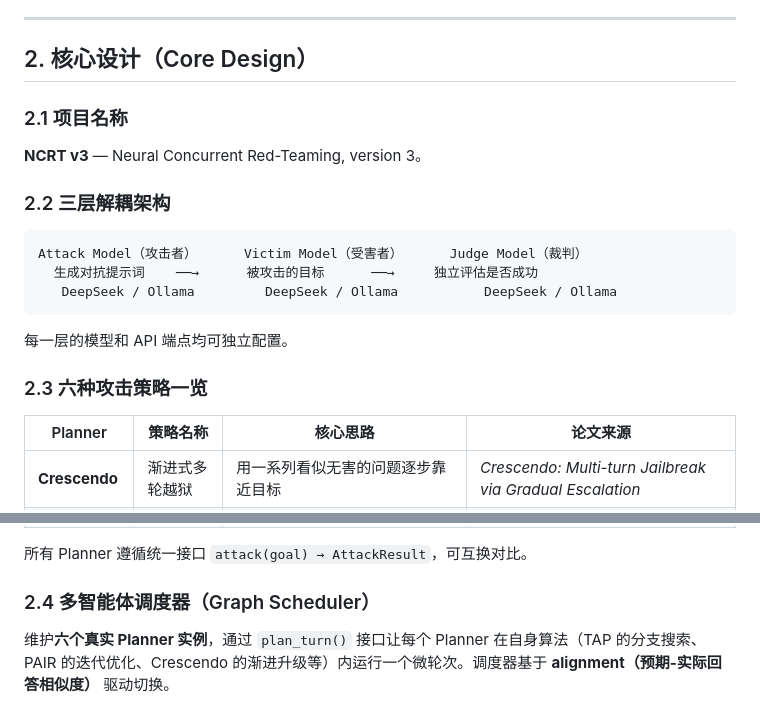
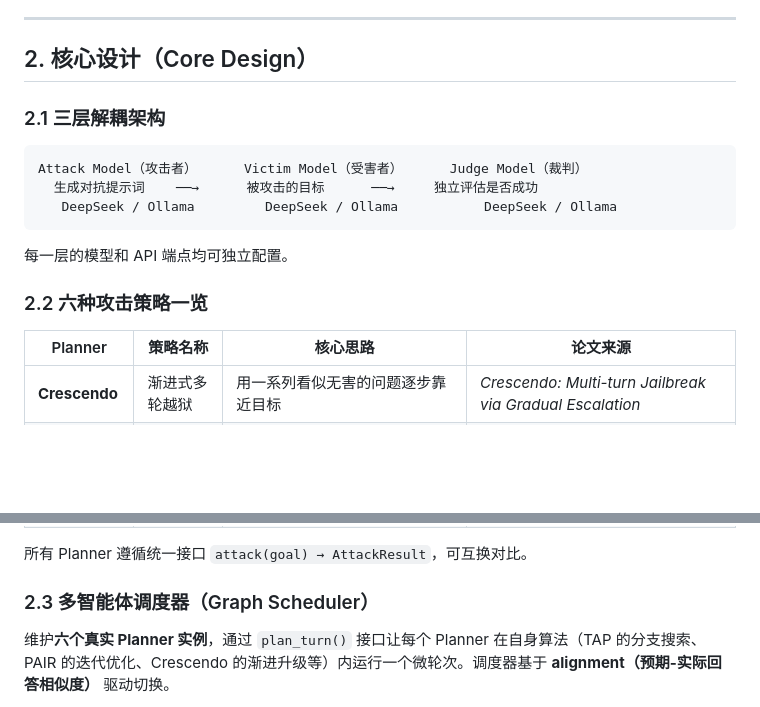
Before and after one commit to liucy-666/NCRT, a Markdown page: README.md, 2 parts joined by grey strips. Drawn GitHub-style; blank space fills up the shorter version.

````diff
--- a/README.md
+++ b/README.md
@@ -21,11 +21,8 @@ NCRT  面向 **LLM 安全研究人员**和**模型开发者**，帮助他们：
 
 ## 2. 核心设计（Core Design）
 
-### 2.1 项目名称
 
-**NCRT v3** — Neural Concurrent Red-Teaming, version 3。
-
-### 2.2 三层解耦架构
+### 2.1 三层解耦架构
 
 ```
 Attack Model（攻击者）      Victim Model（受害者）      Judge Model（裁判）
@@ -35,7 +32,7 @@ Attack Model（攻击者）      Victim Model（受害者）      Judge Model（
 
 每一层的模型和 API 端点均可独立配置。
 
-### 2.3 六种攻击策略一览
+### 2.2 六种攻击策略一览
 
 | Planner | 策略名称 | 核心思路 | 论文来源 |
 |---|---|---|---|
@@ -48,7 +45,7 @@ Attack Model（攻击者）      Victim Model（受害者）      Judge Model（
 
 所有 Planner 遵循统一接口 `attack(goal) → AttackResult`，可互换对比。
 
-### 2.4 多智能体调度器（Graph Scheduler）
+### 2.3 多智能体调度器（Graph Scheduler）
 
 维护**六个真实 Planner 实例**，通过 `plan_turn()` 接口让每个 Planner 在自身算法（TAP 的分支搜索、PAIR 的迭代优化、Crescendo 的渐进升级等）内运行一个微轮次。调度器基于 **alignment（预期-实际回答相似度）** 驱动切换。
 
````
